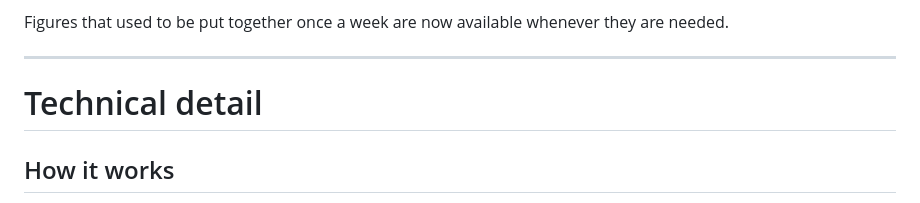
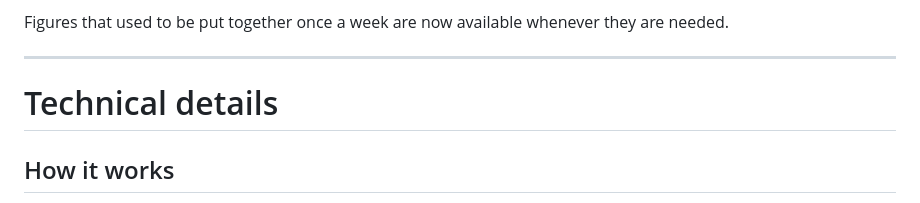
Before and after one commit to natronskovapno/controlling-system, a Markdown page: README.md, the part around the change. Rendered like a GitHub page.

Commit message:
Fix typo in 'Technical detail' header

```diff
--- a/README.md
+++ b/README.md
@@ -88,7 +88,7 @@ they are needed.
 
 ---
 
-# Technical detail
+# Technical details
 
 ## How it works
 
```
